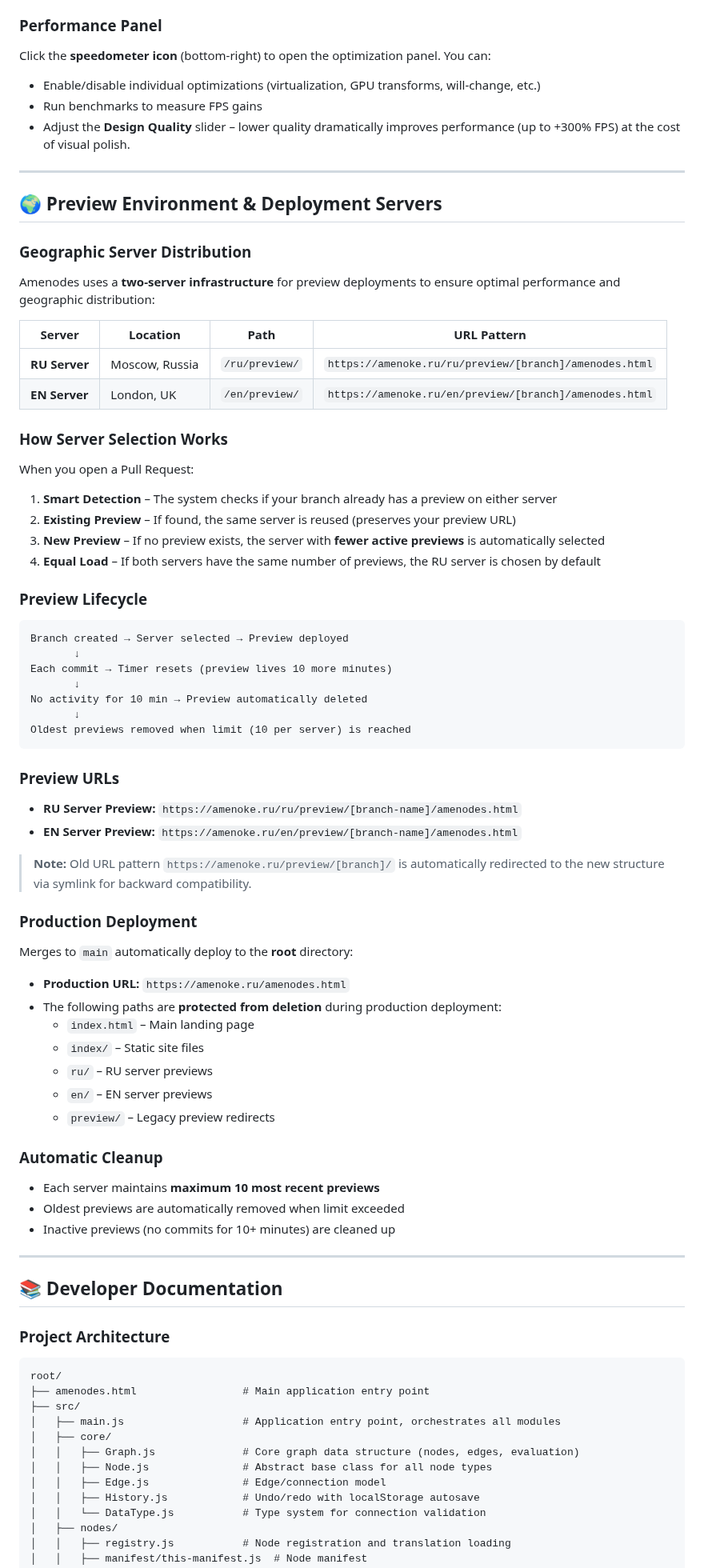
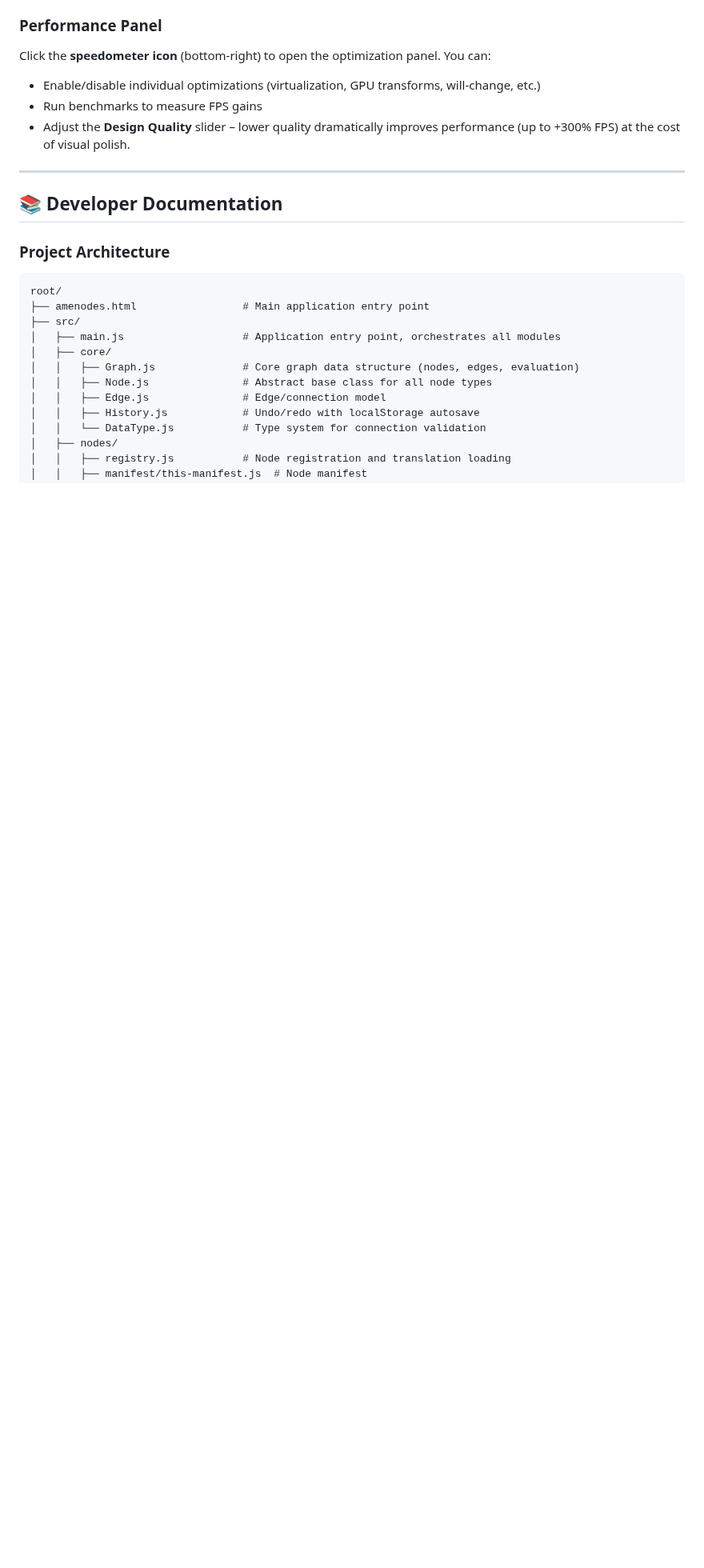
Before and after one commit to inzexg-coder/Amenodes, a Markdown page: README.md, the part around the change. Shown at 80% size. Rendered like a GitHub page; blank space fills up the shorter version.

````diff
--- a/README.md
+++ b/README.md
@@ -104,64 +104,6 @@ Click the **speedometer icon** (bottom-right) to open the optimization panel. Yo
 - Enable/disable individual optimizations (virtualization, GPU transforms, will-change, etc.)
 - Run benchmarks to measure FPS gains
 - Adjust the **Design Quality** slider – lower quality dramatically improves performance (up to +300% FPS) at the cost of visual polish.
-
----
-
-## 🌍 Preview Environment & Deployment Servers
-
-### Geographic Server Distribution
-
-Amenodes uses a **two-server infrastructure** for preview deployments to ensure optimal performance and geographic distribution:
-
-| Server | Location | Path | URL Pattern |
-|--------|----------|------|-------------|
-| **RU Server** | Moscow, Russia | `/ru/preview/` | `https://amenoke.ru/ru/preview/[branch]/amenodes.html` |
-| **EN Server** | London, UK | `/en/preview/` | `https://amenoke.ru/en/preview/[branch]/amenodes.html` |
-
-### How Server Selection Works
-
-When you open a Pull Request:
-
-1. **Smart Detection** – The system checks if your branch already has a preview on either server
-2. **Existing Preview** – If found, the same server is reused (preserves your preview URL)
-3. **New Preview** – If no preview exists, the server with **fewer active previews** is automatically selected
-4. **Equal Load** – If both servers have the same number of previews, the RU server is chosen by default
-
-### Preview Lifecycle
-
-```
-Branch created → Server selected → Preview deployed
-       ↓
-Each commit → Timer resets (preview lives 10 more minutes)
-       ↓
-No activity for 10 min → Preview automatically deleted
-       ↓
-Oldest previews removed when limit (10 per server) is reached
-```
-
-### Preview URLs
-
-- **RU Server Preview:** `https://amenoke.ru/ru/preview/[branch-name]/amenodes.html`
-- **EN Server Preview:** `https://amenoke.ru/en/preview/[branch-name]/amenodes.html`
-
-> **Note:** Old URL pattern `https://amenoke.ru/preview/[branch]/` is automatically redirected to the new structure via symlink for backward compatibility.
-
-### Production Deployment
-
-Merges to `main` automatically deploy to the **root** directory:
-- **Production URL:** `https://amenoke.ru/amenodes.html`
-- The following paths are **protected from deletion** during production deployment:
-  - `index.html` – Main landing page
-  - `index/` – Static site files
-  - `ru/` – RU server previews
-  - `en/` – EN server previews
-  - `preview/` – Legacy preview redirects
-
-### Automatic Cleanup
-
-- Each server maintains **maximum 10 most recent previews**
-- Oldest previews are automatically removed when limit exceeded
-- Inactive previews (no commits for 10+ minutes) are cleaned up
 
 ---
 
````
